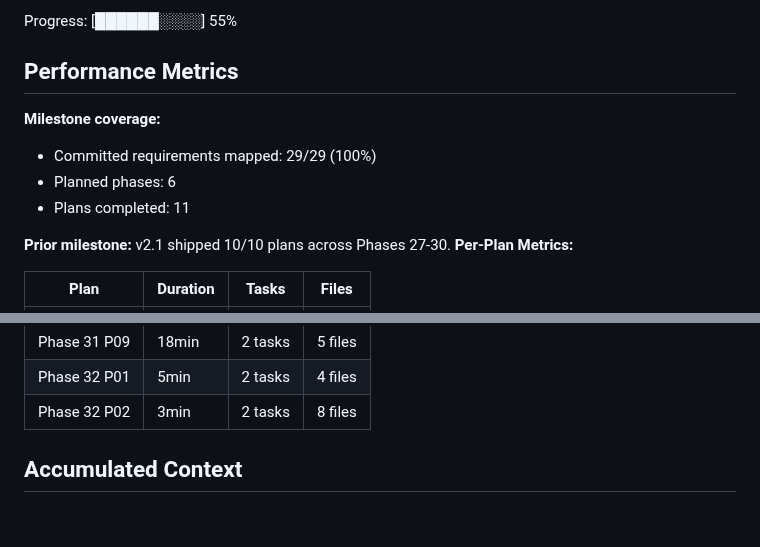
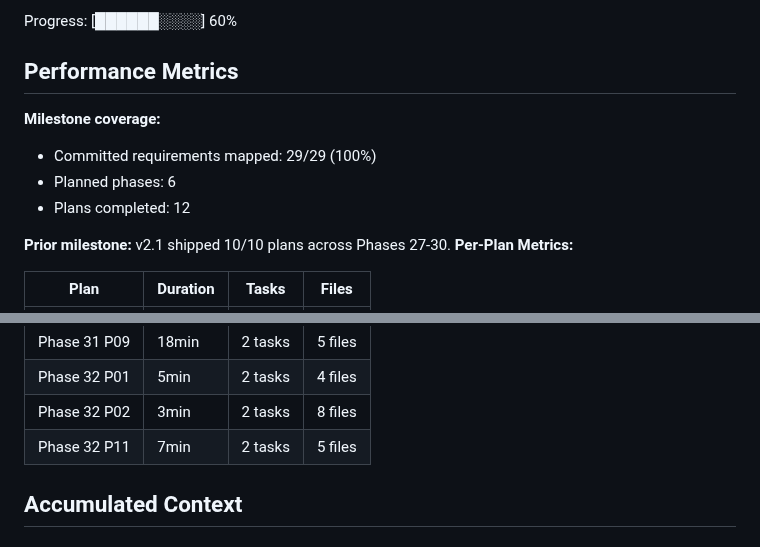
Before and after one commit to szTheory/oarlock, a Markdown page: .planning/STATE.md, 2 parts joined by grey strips. Drawn GitHub-style.

```diff
--- a/.planning/STATE.md
+++ b/.planning/STATE.md
@@ -35,5 +35,5 @@ Last activity: 2026-09-10 — Completed Phase 32 Plan 02
 
-Progress: [██████░░░░] 55%
+Progress: [██████░░░░] 60%
 
 ## Performance Metrics
 
@@ -41,7 +41,7 @@ Progress: [██████░░░░] 55%
 
 - Committed requirements mapped: 29/29 (100%)
 - Planned phases: 6
-- Plans completed: 11
+- Plans completed: 12
 
 **Prior milestone:** v2.1 shipped 10/10 plans across Phases 27-30.
 **Per-Plan Metrics:**
@@ -59,6 +59,7 @@ Progress: [██████░░░░] 55%
 | Phase 31 P09 | 18min | 2 tasks | 5 files |
 | Phase 32 P01 | 5min | 2 tasks | 4 files |
 | Phase 32 P02 | 3min | 2 tasks | 8 files |
+| Phase 32 P11 | 7min | 2 tasks | 5 files |
 
 ## Accumulated Context
 
```
Also changed, not shown: other parts of .planning/STATE.md (+14 -11 lines), .planning/ROADMAP.md (+3 -3 lines), 1 other file.
